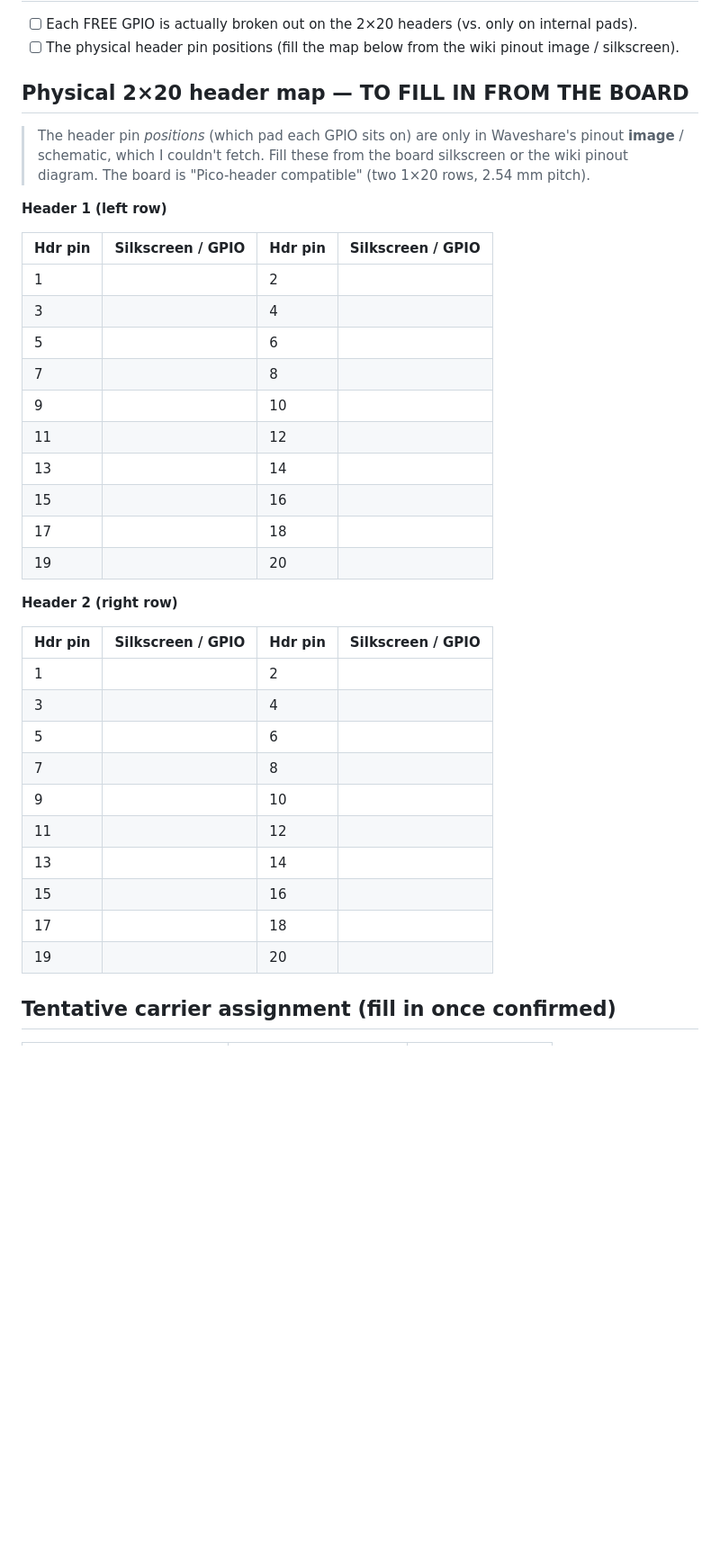
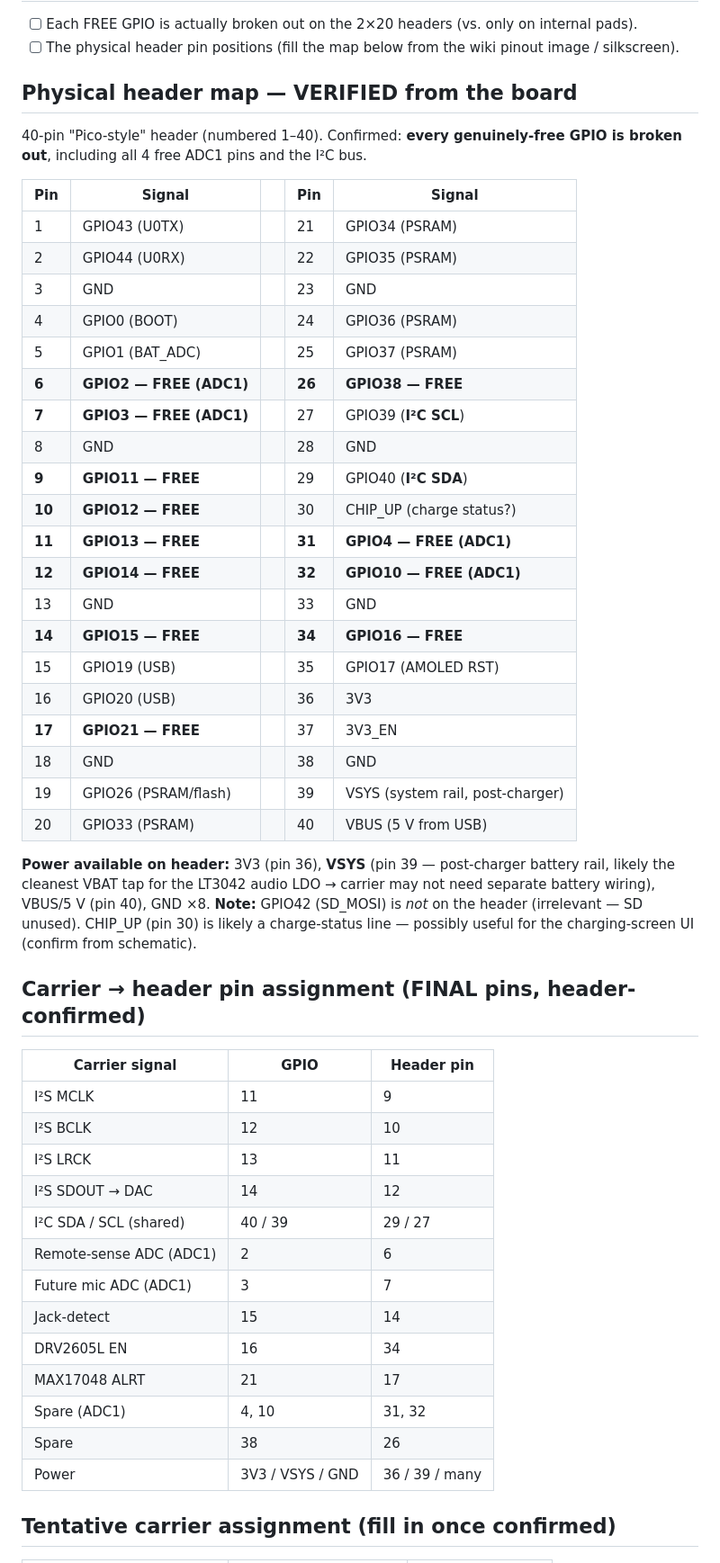
Before and after one commit to Jesstr8803/MA-ESPortable, a Markdown page: hardware/pinout-crossref.md, the part around the change. Shown at 90% size. Rendered like a GitHub page; blank space fills up the shorter version.

Commit message:
docs(hw): physical header map verified; final carrier pin assignment
User provided the 40-pin header map. Confirmed ALL 12 free GPIOs are broken
out (incl all 4 free ADC1 + I2C bus). Filled the full pin-position table and
locked the carrier->header assignment (I2S=pins 9-12, I2C=27/29, remote-sense
ADC GPIO2=pin6, etc). Header exposes VSYS (pin39, post-charger) = likely
cleanest VBAT tap for the LT3042 (carrier may not need separate battery
wiring). GPIO42/SD_MOSI not on header. CHIP_UP (pin30) maybe charge-status.

Co-Authored-By: Claude Opus 4.8 <noreply@anthropic.com>

```diff
--- a/hardware/pinout-crossref.md
+++ b/hardware/pinout-crossref.md
@@ -59,41 +59,57 @@ gauge-ALRT(1) = 8.
 - [ ] Each FREE GPIO is actually broken out on the 2×20 headers (vs. only on internal pads).
 - [ ] The physical header pin positions (fill the map below from the wiki pinout image / silkscreen).
 
-## Physical 2×20 header map — TO FILL IN FROM THE BOARD
+## Physical header map — VERIFIED from the board
 
-> The header pin *positions* (which pad each GPIO sits on) are only in Waveshare's pinout **image** /
-> schematic, which I couldn't fetch. Fill these from the board silkscreen or the wiki pinout diagram.
-> The board is "Pico-header compatible" (two 1×20 rows, 2.54 mm pitch).
+40-pin "Pico-style" header (numbered 1–40). Confirmed: **every genuinely-free GPIO is broken out**,
+including all 4 free ADC1 pins and the I²C bus.
 
-**Header 1 (left row)**
+| Pin | Signal | | Pin | Signal |
+|---|---|---|---|---|
+| 1 | GPIO43 (U0TX) | | 21 | GPIO34 (PSRAM) |
+| 2 | GPIO44 (U0RX) | | 22 | GPIO35 (PSRAM) |
+| 3 | GND | | 23 | GND |
+| 4 | GPIO0 (BOOT) | | 24 | GPIO36 (PSRAM) |
+| 5 | GPIO1 (BAT_ADC) | | 25 | GPIO37 (PSRAM) |
+| **6** | **GPIO2 — FREE (ADC1)** | | **26** | **GPIO38 — FREE** |
+| **7** | **GPIO3 — FREE (ADC1)** | | 27 | GPIO39 (**I²C SCL**) |
+| 8 | GND | | 28 | GND |
+| **9** | **GPIO11 — FREE** | | 29 | GPIO40 (**I²C SDA**) |
+| **10** | **GPIO12 — FREE** | | 30 | CHIP_UP (charge status?) |
+| **11** | **GPIO13 — FREE** | | **31** | **GPIO4 — FREE (ADC1)** |
+| **12** | **GPIO14 — FREE** | | **32** | **GPIO10 — FREE (ADC1)** |
+| 13 | GND | | 33 | GND |
+| **14** | **GPIO15 — FREE** | | **34** | **GPIO16 — FREE** |
+| 15 | GPIO19 (USB) | | 35 | GPIO17 (AMOLED RST) |
+| 16 | GPIO20 (USB) | | 36 | 3V3 |
+| **17** | **GPIO21 — FREE** | | 37 | 3V3_EN |
+| 18 | GND | | 38 | GND |
+| 19 | GPIO26 (PSRAM/flash) | | 39 | VSYS (system rail, post-charger) |
+| 20 | GPIO33 (PSRAM) | | 40 | VBUS (5 V from USB) |
 
-| Hdr pin | Silkscreen / GPIO | Hdr pin | Silkscreen / GPIO |
-|---|---|---|---|
-| 1 |  | 2 |  |
-| 3 |  | 4 |  |
-| 5 |  | 6 |  |
-| 7 |  | 8 |  |
-| 9 |  | 10 |  |
-| 11 |  | 12 |  |
-| 13 |  | 14 |  |
-| 15 |  | 16 |  |
-| 17 |  | 18 |  |
-| 19 |  | 20 |  |
+**Power available on header:** 3V3 (pin 36), **VSYS** (pin 39 — post-charger battery rail, likely the
+cleanest VBAT tap for the LT3042 audio LDO → carrier may not need separate battery wiring), VBUS/5 V
+(pin 40), GND ×8.
+**Note:** GPIO42 (SD_MOSI) is *not* on the header (irrelevant — SD unused). CHIP_UP (pin 30) is
+likely a charge-status line — possibly useful for the charging-screen UI (confirm from schematic).
 
-**Header 2 (right row)**
+## Carrier → header pin assignment (FINAL pins, header-confirmed)
 
-| Hdr pin | Silkscreen / GPIO | Hdr pin | Silkscreen / GPIO |
-|---|---|---|---|
-| 1 |  | 2 |  |
-| 3 |  | 4 |  |
-| 5 |  | 6 |  |
-| 7 |  | 8 |  |
-| 9 |  | 10 |  |
-| 11 |  | 12 |  |
-| 13 |  | 14 |  |
-| 15 |  | 16 |  |
-| 17 |  | 18 |  |
-| 19 |  | 20 |  |
+| Carrier signal | GPIO | Header pin |
+|---|---|---|
+| I²S MCLK | 11 | 9 |
+| I²S BCLK | 12 | 10 |
+| I²S LRCK | 13 | 11 |
+| I²S SDOUT → DAC | 14 | 12 |
+| I²C SDA / SCL (shared) | 40 / 39 | 29 / 27 |
+| Remote-sense ADC (ADC1) | 2 | 6 |
+| Future mic ADC (ADC1) | 3 | 7 |
+| Jack-detect | 15 | 14 |
+| DRV2605L EN | 16 | 34 |
+| MAX17048 ALRT | 21 | 17 |
+| Spare (ADC1) | 4, 10 | 31, 32 |
+| Spare | 38 | 26 |
+| Power | 3V3 / VSYS / GND | 36 / 39 / many |
 
 ## Tentative carrier assignment (fill in once confirmed)
 | Carrier signal | Proposed GPIO | Confirmed GPIO |
```
Also changed, not shown: hardware/carrier-design.md (+22 -16 lines).
